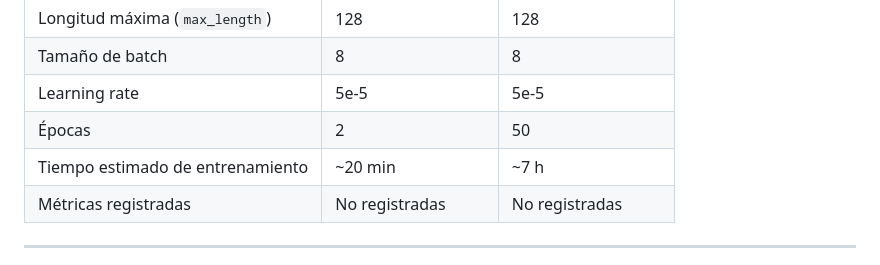
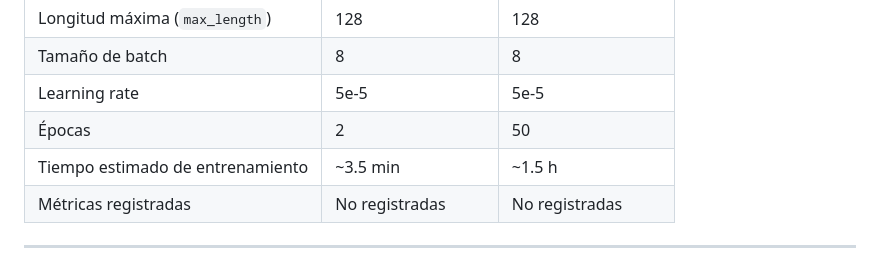
Before and after one commit to nandex2122/MIA403-TraductorEspaniolQuechua, a Markdown page: README.md, the part around the change. GitHub-like rendering.

Commit message:
Update for files readme

```diff
--- a/README.md
+++ b/README.md
@@ -162,7 +162,7 @@ Se presentan dos versiones del modelo: una entrenada con **2 épocas** (para val
 | Tamaño de batch | 8 | 8 |
 | Learning rate | 5e-5 | 5e-5 |
 | Épocas | 2 | 50 |
-| Tiempo estimado de entrenamiento | ~20 min | ~7 h |
+| Tiempo estimado de entrenamiento | ~3.5 min | ~1.5 h |
 | Métricas registradas | No registradas | No registradas |
 
 ---
```
